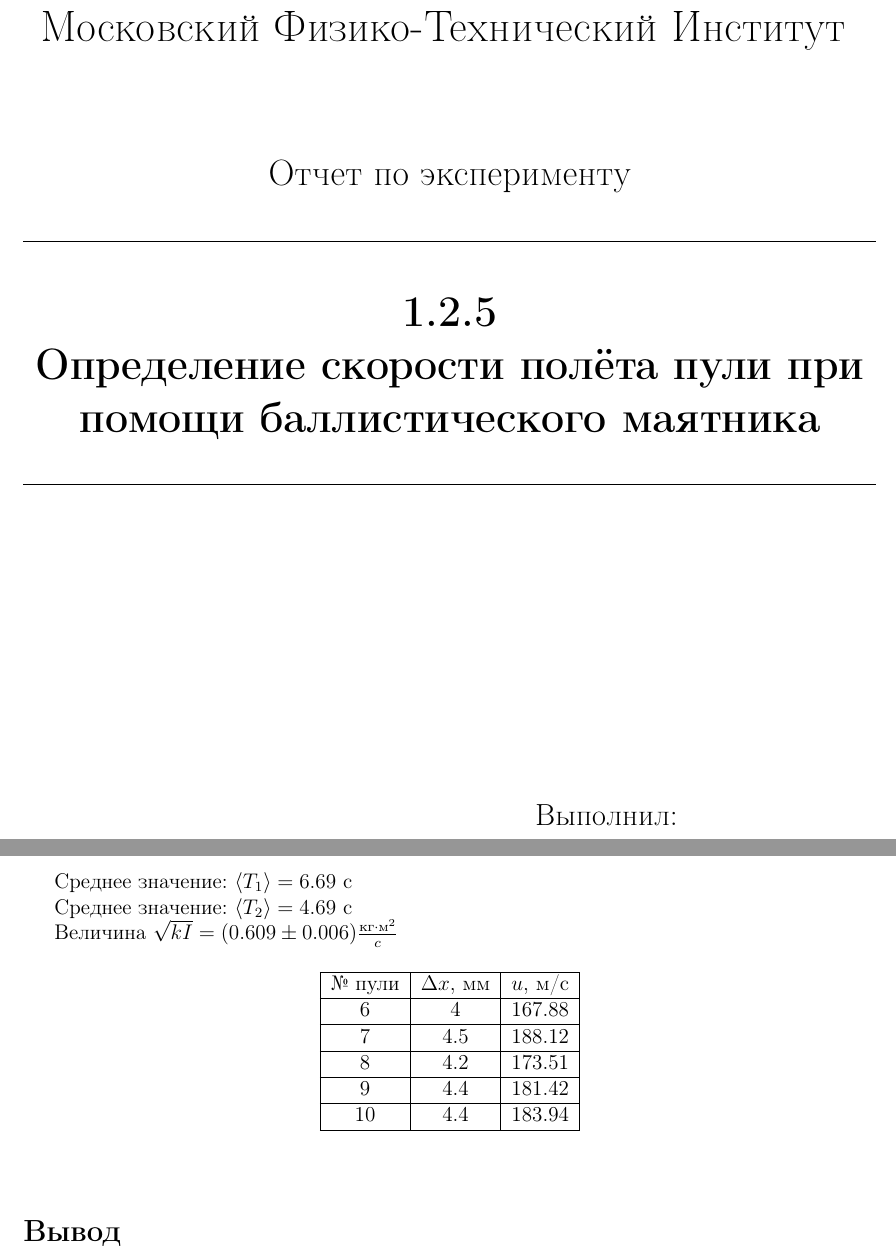
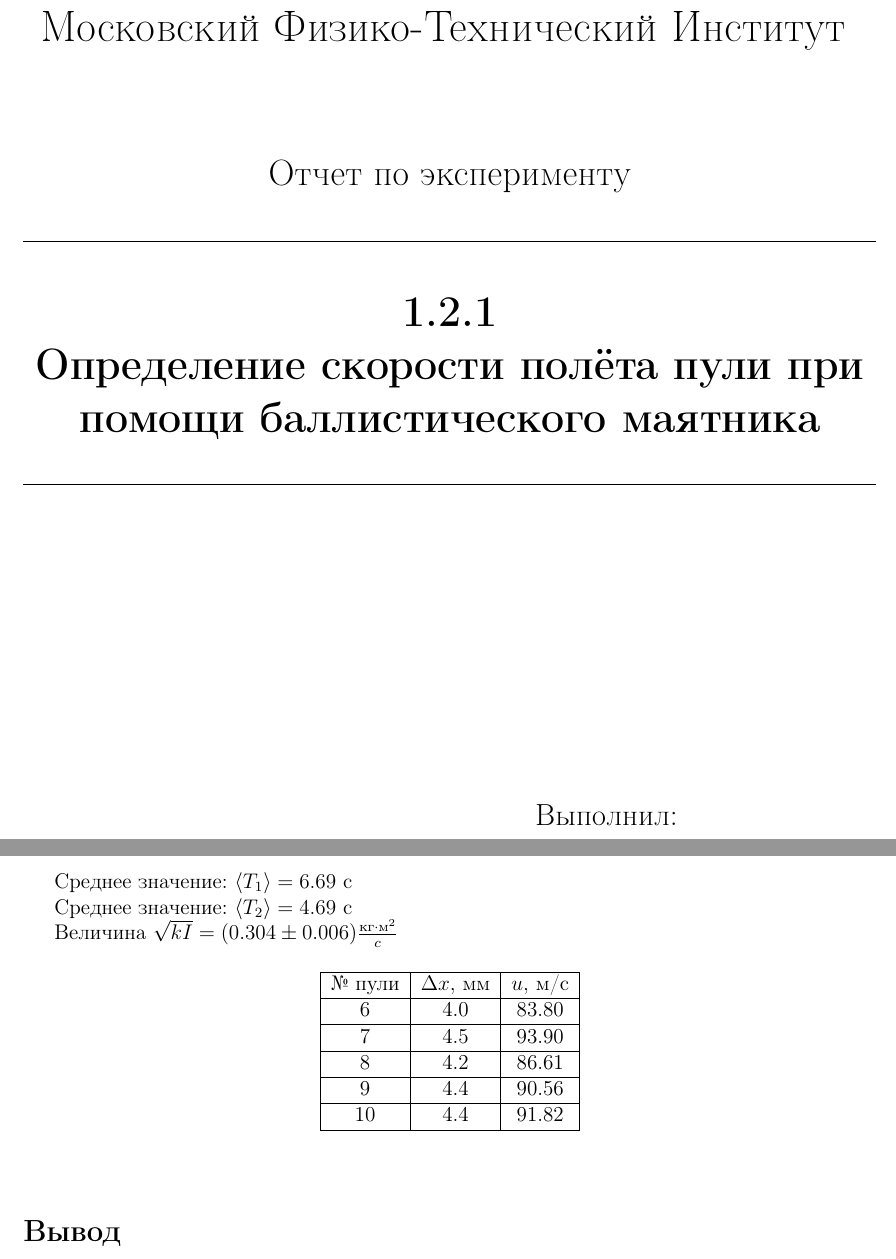
Before and after one commit to L3V666/labs, a LaTeX document (1.2.1/main.tex): two parts of pages 1 and 3 of 3, joined at a grey line, cut so that both start at the same text. Compiled offline with pdfLaTeX.

Commit message:
19.11.2025 14:15

```diff
--- a/1.2.1/main.tex
+++ b/1.2.1/main.tex
@@ -37,7 +37,7 @@
         \noindent\rule{\textwidth}{1pt}
         \vspace*{-0.25cm}
 
-        \huge \textbf{1.2.5 \\ Определение скорости полёта пули при помощи баллистического маятника}
+        \huge \textbf{1.2.1 \\ Определение скорости полёта пули при помощи баллистического маятника}
         \noindent\rule{\textwidth}{1pt}
 
         \vspace{6cm}
@@ -155,18 +155,18 @@
 
 Среднее значение: $\langle T_2 \rangle = 4.69$ с
 
-Величина $\sqrt{kI} = (0.609 \pm 0.006) \tfrac{\text{кг}\cdot\text{м}^2}{c}$
+Величина $\sqrt{kI} = (0.304 \pm 0.006) \tfrac{\text{кг}\cdot\text{м}^2}{c}$
 
 \begin{table}[!h]
 \begin{center}
 \begin{tabular}{|c|c|c|}
 \hline
 № пули & $\Delta x, $ мм & $u, $ м/с \\ \hline
-6	& 4 & 167.88 \\ \hline
-7	& 4.5 & 188.12\\ \hline
-8	& 4.2 & 173.51 \\ \hline
-9	& 4.4 & 181.42 \\ \hline
-10	& 4.4 & 183.94 \\ \hline
+6	& 4.0 & 83.80 \\ \hline
+7	& 4.5 & 93.90 \\ \hline
+8	& 4.2 & 86.61 \\ \hline
+9	& 4.4 & 90.56 \\ \hline
+10	& 4.4 & 91.82 \\ \hline
 \end{tabular}
 \end{center}
 \end{table}
```
Also changed, not shown: 1.2.1/main.pdf, 1 other file.
